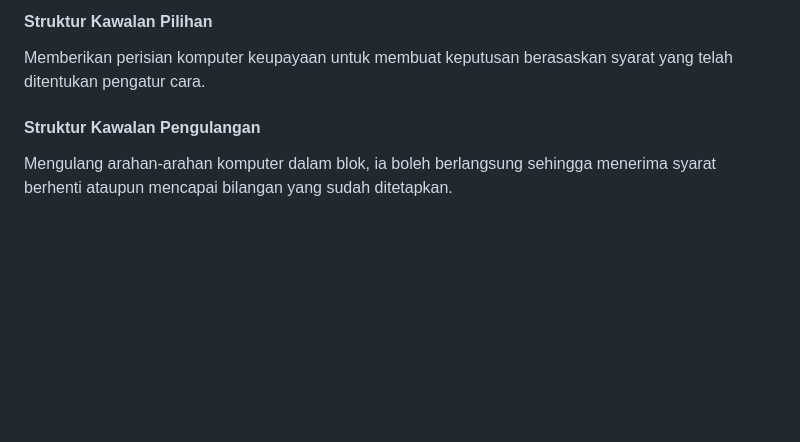
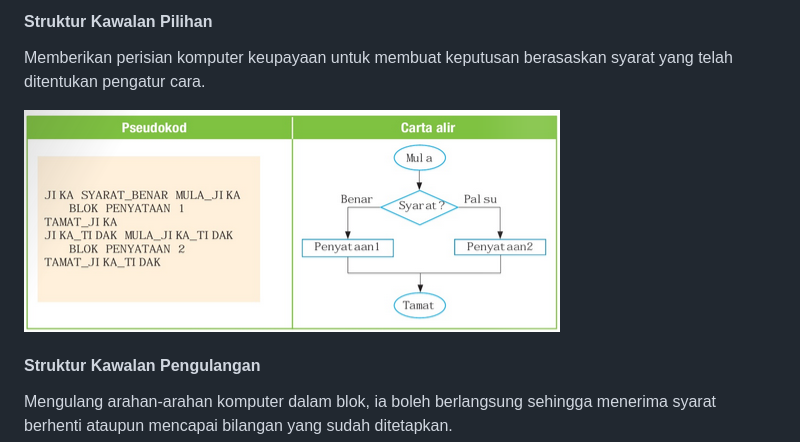
Before and after one commit to theluqmn/kssm-sk, a Markdown page: docs/tingkatan4/nota_ringkas.md, the part around the change. Rendered like a GitHub page; pictures changed too: docs/_assets/nota_ringkas_t4/struktur-kawalan-pilihan.png (added); blank space fills up the shorter version.

Commit message:
added image (test)

```diff
--- a/docs/tingkatan4/nota_ringkas.md
+++ b/docs/tingkatan4/nota_ringkas.md
@@ -67,6 +67,8 @@ Melaksanakan arahan-arahan komputer satu per satu.
 
 Memberikan perisian komputer keupayaan untuk membuat keputusan berasaskan syarat yang telah ditentukan pengatur cara.
 
+![gambar rajah](../_assets/nota_ringkas_t4/struktur-kawalan-pilihan.png)
+
 #### Struktur Kawalan Pengulangan
 
 Mengulang arahan-arahan komputer dalam blok, ia boleh berlangsung sehingga menerima syarat berhenti ataupun mencapai bilangan yang sudah ditetapkan.
```
